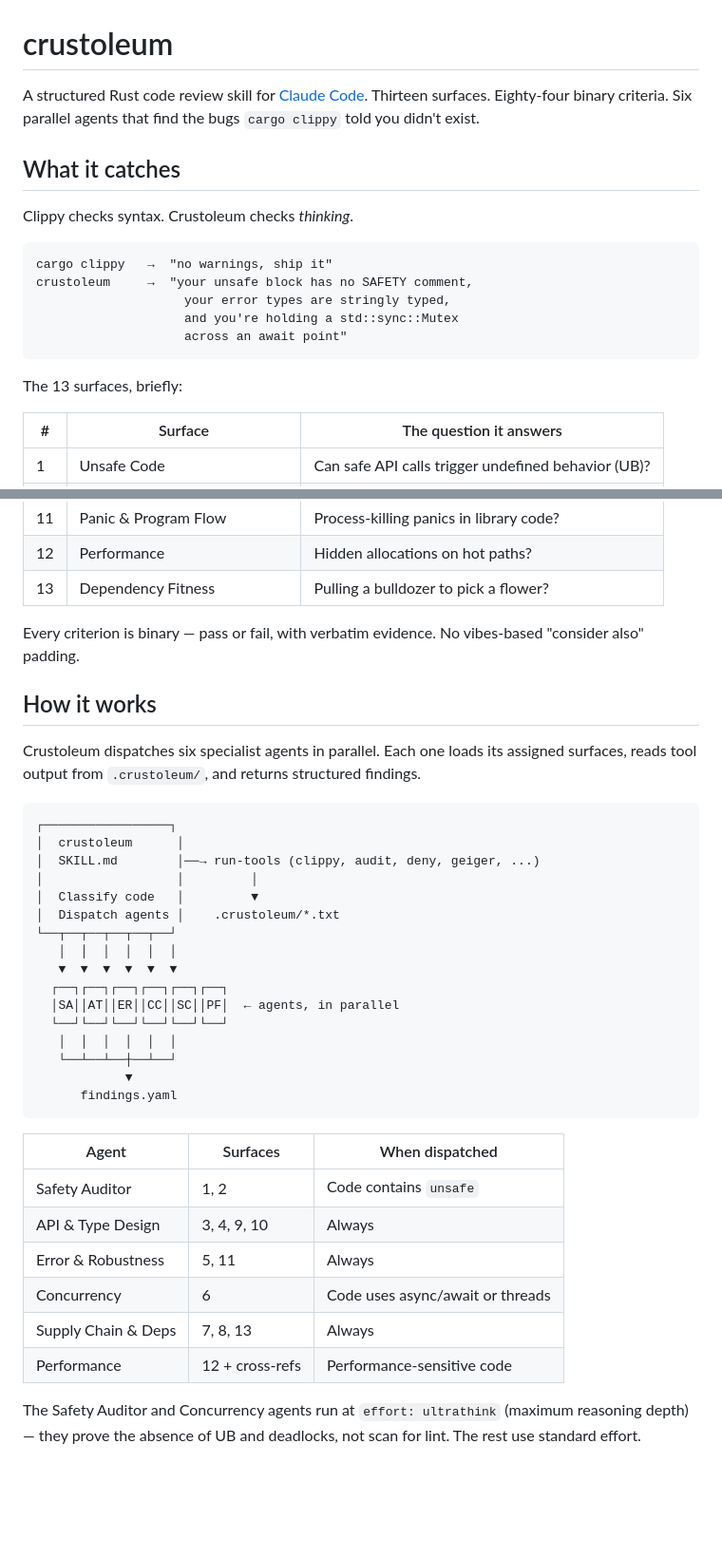
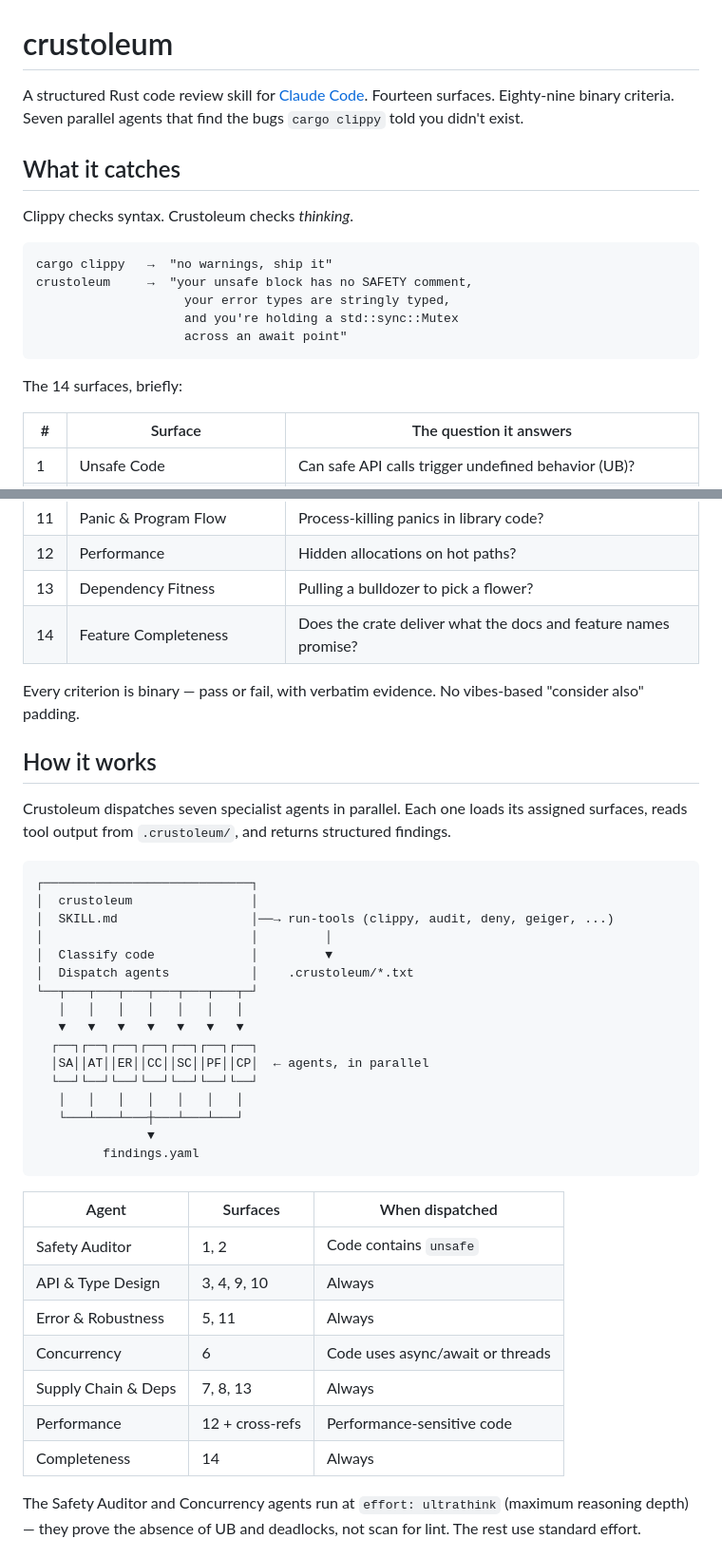
Before and after one commit to claylo/cased, a Markdown page: README.md, 2 parts joined by grey strips. Shown at 95% size. Rendered like a GitHub page; blank space fills up the shorter version.

````diff
--- a/README.md
+++ b/README.md
@@ -1,6 +1,6 @@
 # crustoleum
 
-A structured Rust code review skill for [Claude Code](https://docs.anthropic.com/en/docs/claude-code). Thirteen surfaces. Eighty-four binary criteria. Six parallel agents that find the bugs `cargo clippy` told you didn't exist.
+A structured Rust code review skill for [Claude Code](https://docs.anthropic.com/en/docs/claude-code). Fourteen surfaces. Eighty-nine binary criteria. Seven parallel agents that find the bugs `cargo clippy` told you didn't exist.
 
 ## What it catches
 
@@ -14,7 +14,7 @@ crustoleum     →  "your unsafe block has no SAFETY comment,
                     across an await point"
 ```
 
-The 13 surfaces, briefly:
+The 14 surfaces, briefly:
 
 | # | Surface | The question it answers |
 |---|---------|----------------------|
@@ -31,30 +31,31 @@ The 13 surfaces, briefly:
 | 11 | Panic & Program Flow | Process-killing panics in library code? |
 | 12 | Performance | Hidden allocations on hot paths? |
 | 13 | Dependency Fitness | Pulling a bulldozer to pick a flower? |
+| 14 | Feature Completeness | Does the crate deliver what the docs and feature names promise? |
 
 Every criterion is binary — pass or fail, with verbatim evidence. No vibes-based "consider also" padding.
 
 ## How it works
 
-Crustoleum dispatches six specialist agents in parallel. Each one loads its assigned surfaces, reads tool output from `.crustoleum/`, and returns structured findings.
+Crustoleum dispatches seven specialist agents in parallel. Each one loads its assigned surfaces, reads tool output from `.crustoleum/`, and returns structured findings.
 
 ```
-┌─────────────────┐
-│  crustoleum      │
-│  SKILL.md        │──→ run-tools (clippy, audit, deny, geiger, ...)
-│                  │         │
-│  Classify code   │         ▼
-│  Dispatch agents │    .crustoleum/*.txt
-└──┬──┬──┬──┬──┬──┘
-   │  │  │  │  │  │
-   ▼  ▼  ▼  ▼  ▼  ▼
-  ┌──┐┌──┐┌──┐┌──┐┌──┐┌──┐
-  │SA││AT││ER││CC││SC││PF│  ← agents, in parallel
-  └──┘└──┘└──┘└──┘└──┘└──┘
-   │  │  │  │  │  │
-   └──┴──┴──┼──┴──┘
-            ▼
-      findings.yaml
+┌────────────────────────────┐
+│  crustoleum                │
+│  SKILL.md                  │──→ run-tools (clippy, audit, deny, geiger, ...)
+│                            │         │
+│  Classify code             │         ▼
+│  Dispatch agents           │    .crustoleum/*.txt
+└──┬───┬───┬───┬───┬───┬───┬─┘
+   │   │   │   │   │   │   │
+   ▼   ▼   ▼   ▼   ▼   ▼   ▼
+  ┌──┐┌──┐┌──┐┌──┐┌──┐┌──┐┌──┐
+  │SA││AT││ER││CC││SC││PF││CP│  ← agents, in parallel
+  └──┘└──┘└──┘└──┘└──┘└──┘└──┘
+   │   │   │   │   │   │   │
+   └───┴───┴───┼───┴───┴───┘
+               ▼
+         findings.yaml
 ```
 
 | Agent | Surfaces | When dispatched |
@@ -65,6 +66,7 @@ Crustoleum dispatches six specialist agents in parallel. Each one loads its assi
 | Concurrency | 6 | Code uses async/await or threads |
 | Supply Chain & Deps | 7, 8, 13 | Always |
 | Performance | 12 + cross-refs | Performance-sensitive code |
+| Completeness | 14 | Always |
 
 The Safety Auditor and Concurrency agents run at `effort: ultrathink` (maximum reasoning depth) — they prove the absence of UB and deadlocks, not scan for lint. The rest use standard effort.
 
````
Also changed, not shown: skills/crustoleum/SKILL.md (+7 -6 lines).
